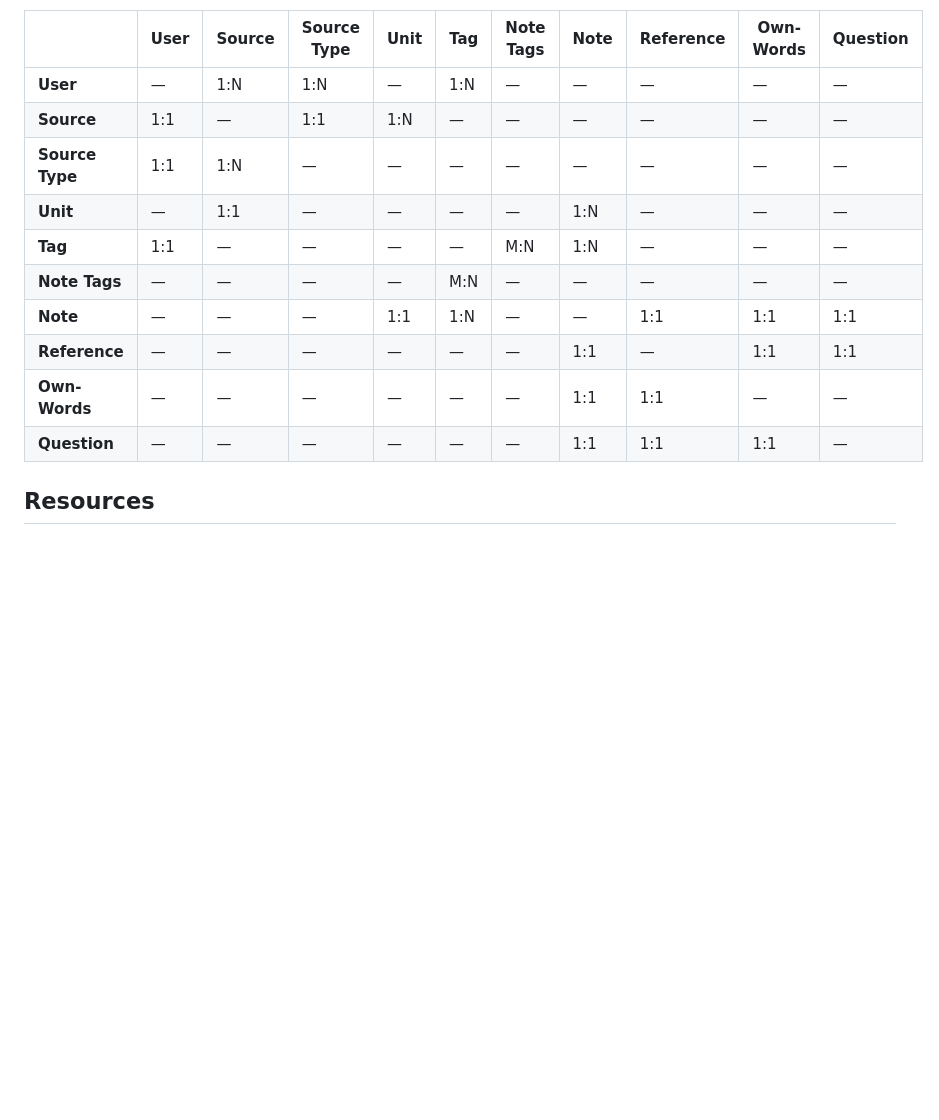
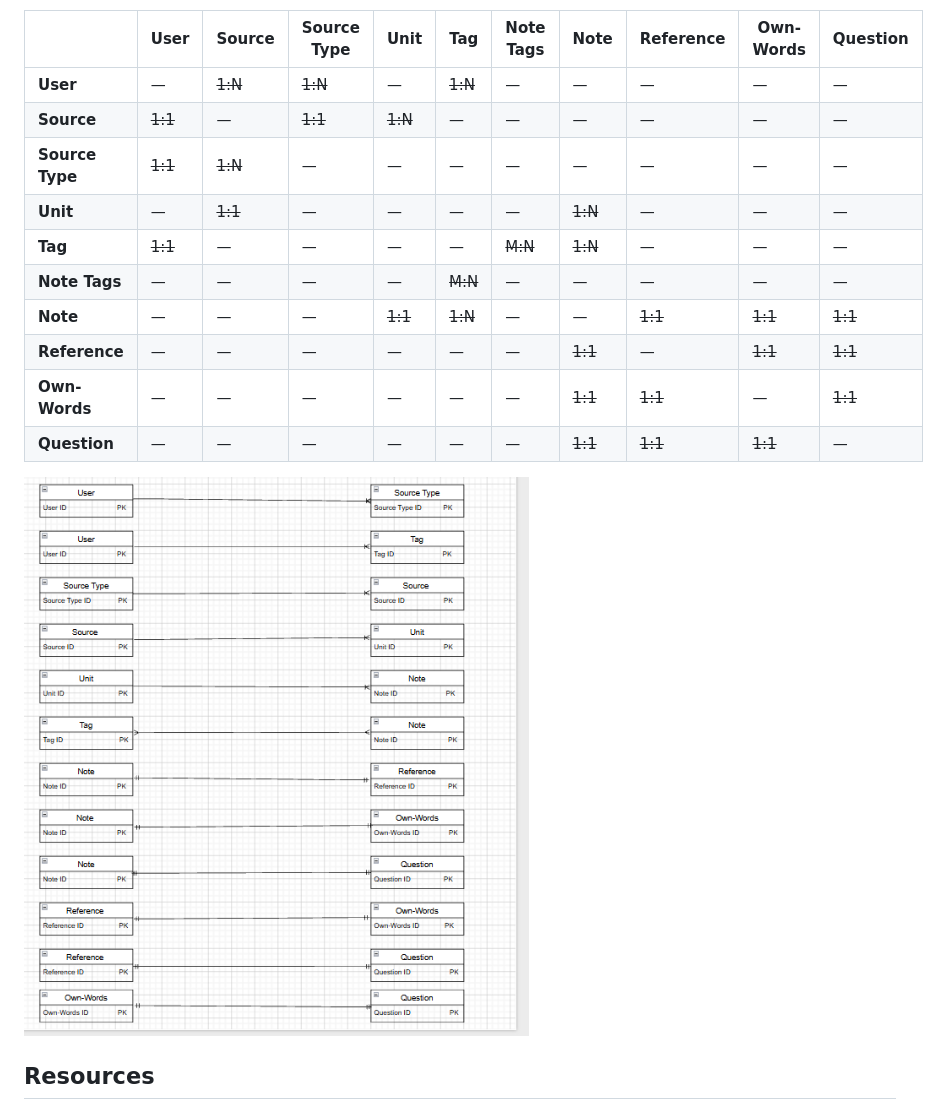
Before and after one commit to VeronicaTeodorof/got_it, a Markdown page: RESEARCH.md, the part around the change. Drawn GitHub-style; pictures changed too: docs/research-assets/database/table-relationships.png (added); blank space fills up the shorter version.

Commit message:
docs: add image of table relationships diagram

```diff
--- a/RESEARCH.md
+++ b/RESEARCH.md
@@ -295,16 +295,18 @@ Field specifications were completed using a custom tool built by Claude AI [Fiel
 
 | | User | Source | Source Type | Unit | Tag | Note Tags | Note | Reference | Own-Words | Question |
 |---|---|---|---|---|---|---|---|---|---|---|
-| **User** | — | 1:N | 1:N | — | 1:N | — | — | — | — | — |
-| **Source** | 1:1 | — | 1:1 | 1:N | — | — | — | — | — | — |
-| **Source Type** | 1:1 | 1:N | — | — | — | — | — | — | — | — |
-| **Unit** | — | 1:1 | — | — | — | — | 1:N | — | — | — |
-| **Tag** | 1:1 | — | — | — | — | M:N | 1:N | — | — | — |
-| **Note Tags** | — | — | — | — | M:N | — | — | — | — | — |
-| **Note** | — | — | — | 1:1 | 1:N | — | — | 1:1 | 1:1 | 1:1 |
-| **Reference** | — | — | — | — | — | — | 1:1 | — | 1:1 | 1:1 |
-| **Own-Words** | — | — | — | — | — | — | 1:1 | 1:1 | — | — |
-| **Question** | — | — | — | — | — | — | 1:1 | 1:1| 1:1 | — |
+| **User** | — | ~~1:N~~ | ~~1:N~~ | — | ~~1:N~~ | — | — | — | — | — |
+| **Source** | ~~1:1~~ | — | ~~1:1~~ | ~~1:N~~ | — | — | — | — | — | — |
+| **Source Type** | ~~1:1~~ | ~~1:N~~ | — | — | — | — | — | — | — | — |
+| **Unit** | — | ~~1:1~~ | — | — | — | — | ~~1:N~~ | — | — | — |
+| **Tag** | ~~1:1~~ | — | — | — | — | ~~M:N~~ | ~~1:N~~ | — | — | — |
+| **Note Tags** | — | — | — | — | ~~M:N~~ | — | — | — | — | — |
+| **Note** | — | — | — | ~~1:1~~ | ~~1:N~~ | — | — | ~~1:1~~ | ~~1:1~~ | ~~1:1~~ |
+| **Reference** | — | — | — | — | — | — | ~~1:1~~ | — | ~~1:1~~ | ~~1:1~~ |
+| **Own-Words** | — | — | — | — | — | — | ~~1:1~~ | ~~1:1~~ | — | ~~1:1~~ |
+| **Question** | — | — | — | — | — | — | ~~1:1~~ | ~~1:1~~| ~~1:1~~ | — |
+
+![Table Relationships Diagram](docs/research-assets/database/table-relationships.png)
 
 ## Resources
 ### Note-Taking
```
